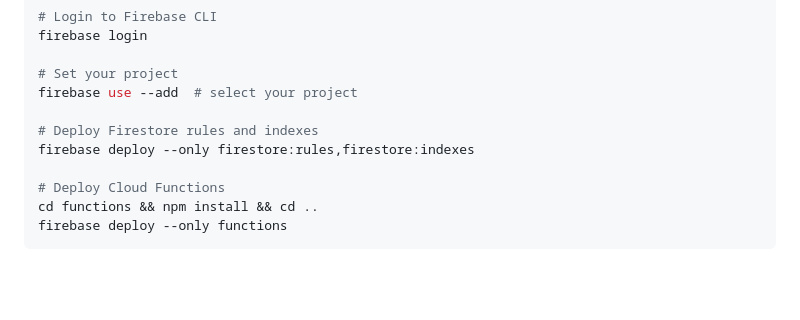
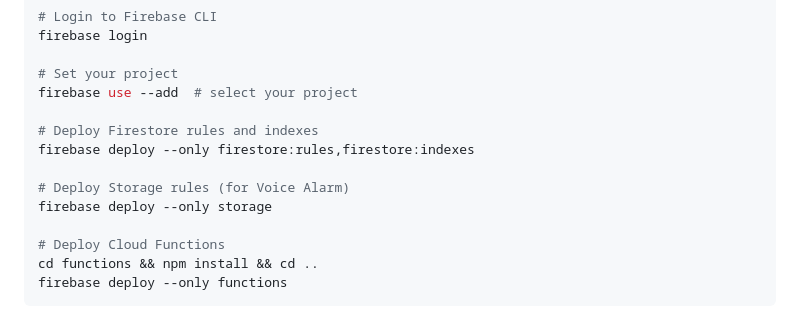
Before and after one commit to robosecure/mom-alarm-clock, a Markdown page: SETUP_GUIDE.md, the part around the change. Drawn GitHub-style; blank space fills up the shorter version.

```diff
--- a/SETUP_GUIDE.md
+++ b/SETUP_GUIDE.md
@@ -55,6 +55,9 @@ firebase use --add  # select your project
 
 # Deploy Firestore rules and indexes
 firebase deploy --only firestore:rules,firestore:indexes
+
+# Deploy Storage rules (for Voice Alarm)
+firebase deploy --only storage
 
 # Deploy Cloud Functions
 cd functions && npm install && cd ..
```
Also changed, not shown: RELEASE_CHECKLIST.md (added, +80 -0 lines).
